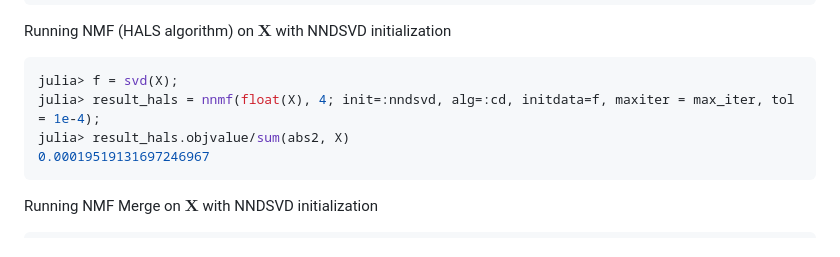
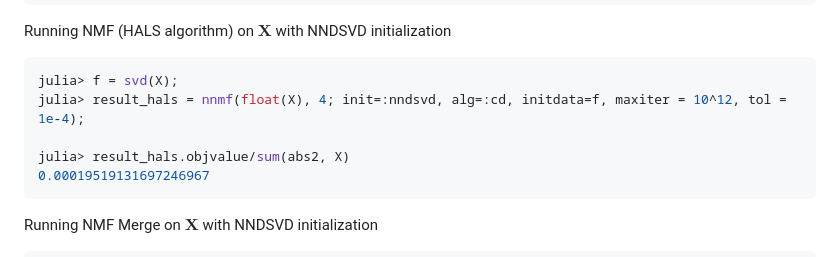
Before and after one commit to HolyLab/NMFMerge.jl, a Markdown page: README.md, the part around the change. Rendered like a GitHub page.

````diff
--- a/README.md
+++ b/README.md
@@ -66,7 +66,8 @@ Running NMF (HALS algorithm) on $\mathbf{X}$ with NNDSVD initialization
 
 ```julia
 julia> f = svd(X);
-julia> result_hals = nnmf(float(X), 4; init=:nndsvd, alg=:cd, initdata=f, maxiter = max_iter, tol = 1e-4);
+julia> result_hals = nnmf(float(X), 4; init=:nndsvd, alg=:cd, initdata=f, maxiter = 10^12, tol = 1e-4);
+
 julia> result_hals.objvalue/sum(abs2, X)
 0.00019519131697246967
 ```
````
